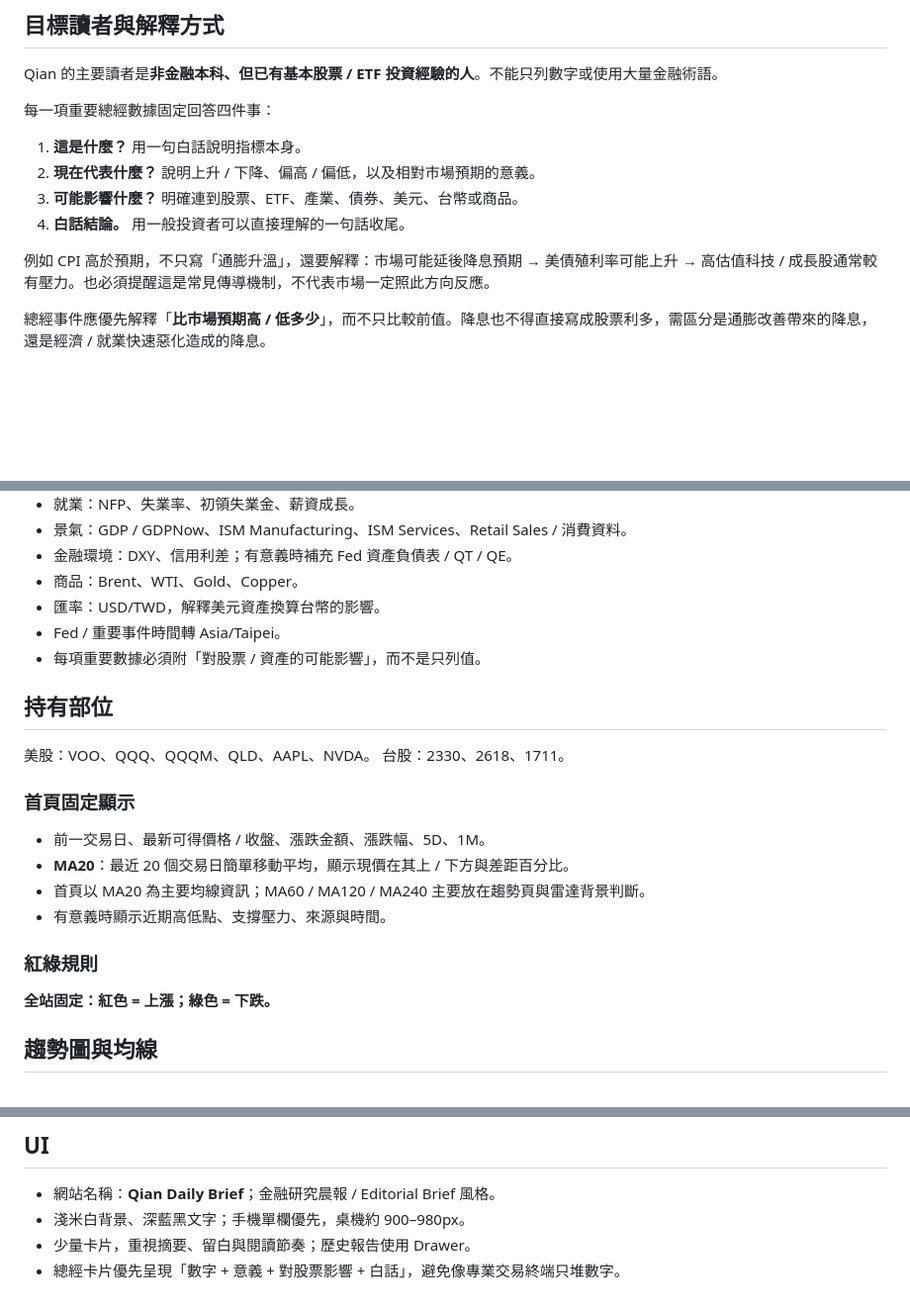
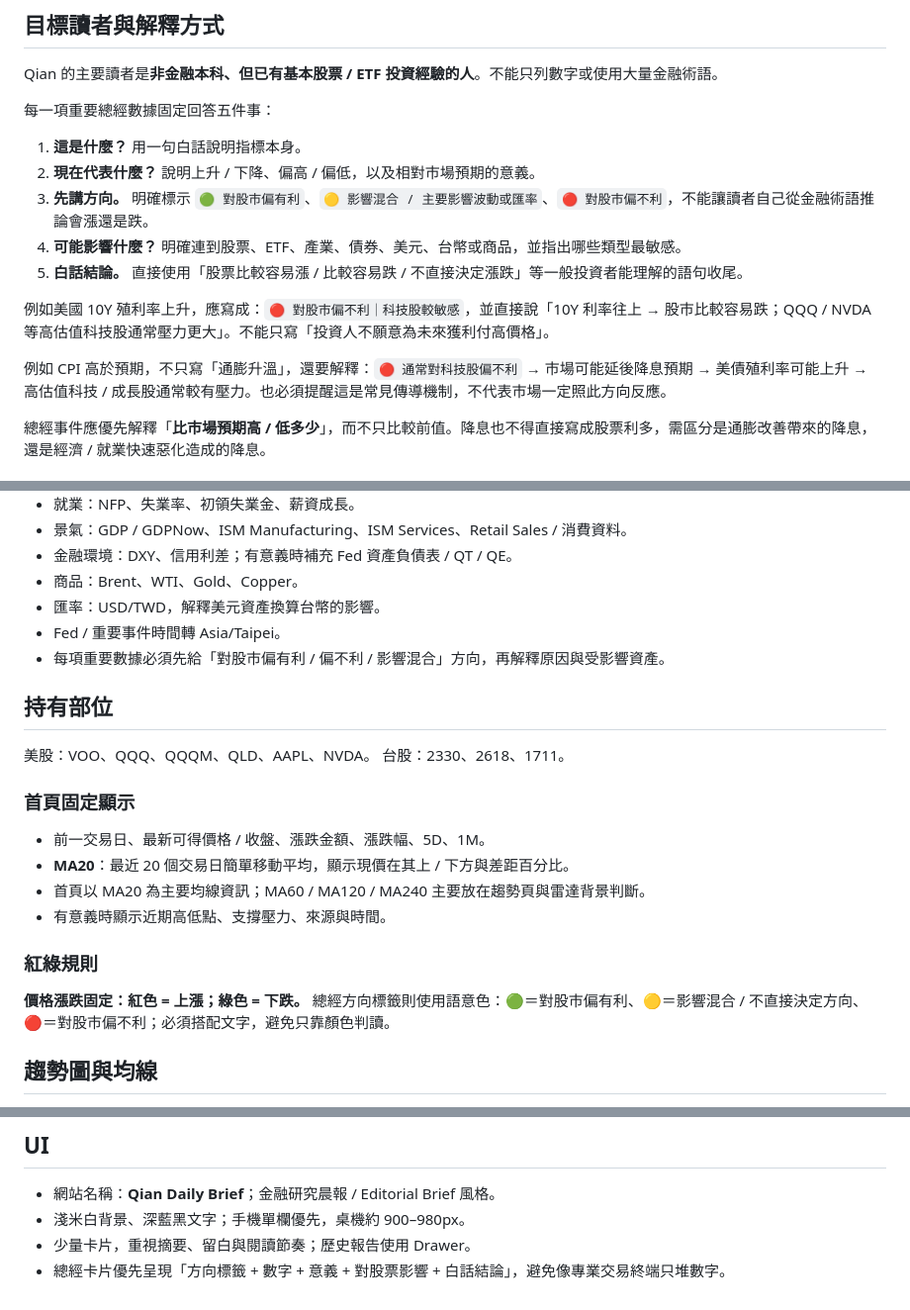
Before and after one commit to kakacf/Qian, a Markdown page: QIAN_SPEC.md, 3 parts joined by grey strips. Shown at 99% size. GitHub-like rendering; blank space fills up the shorter version.

Commit message:
Require explicit bullish bearish macro impact labels

```diff
--- a/QIAN_SPEC.md
+++ b/QIAN_SPEC.md
@@ -12,13 +12,16 @@
 ## 目標讀者與解釋方式
 Qian 的主要讀者是**非金融本科、但已有基本股票 / ETF 投資經驗的人**。不能只列數字或使用大量金融術語。
 
-每一項重要總經數據固定回答四件事：
+每一項重要總經數據固定回答五件事：
 1. **這是什麼？** 用一句白話說明指標本身。
 2. **現在代表什麼？** 說明上升 / 下降、偏高 / 偏低，以及相對市場預期的意義。
-3. **可能影響什麼？** 明確連到股票、ETF、產業、債券、美元、台幣或商品。
-4. **白話結論。** 用一般投資者可以直接理解的一句話收尾。
+3. **先講方向。** 明確標示 `🟢 對股市偏有利`、`🟡 影響混合 / 主要影響波動或匯率`、`🔴 對股市偏不利`，不能讓讀者自己從金融術語推論會漲還是跌。
+4. **可能影響什麼？** 明確連到股票、ETF、產業、債券、美元、台幣或商品，並指出哪些類型最敏感。
+5. **白話結論。** 直接使用「股票比較容易漲 / 比較容易跌 / 不直接決定漲跌」等一般投資者能理解的語句收尾。
 
-例如 CPI 高於預期，不只寫「通膨升溫」，還要解釋：市場可能延後降息預期 → 美債殖利率可能上升 → 高估值科技 / 成長股通常較有壓力。也必須提醒這是常見傳導機制，不代表市場一定照此方向反應。
+例如美國 10Y 殖利率上升，應寫成：`🔴 對股市偏不利｜科技股較敏感`，並直接說「10Y 利率往上 → 股市比較容易跌；QQQ / NVDA 等高估值科技股通常壓力更大」。不能只寫「投資人不願意為未來獲利付高價格」。
+
+例如 CPI 高於預期，不只寫「通膨升溫」，還要解釋：`🔴 通常對科技股偏不利` → 市場可能延後降息預期 → 美債殖利率可能上升 → 高估值科技 / 成長股通常較有壓力。也必須提醒這是常見傳導機制，不代表市場一定照此方向反應。
 
 總經事件應優先解釋「**比市場預期高 / 低多少**」，而不只比較前值。降息也不得直接寫成股票利多，需區分是通膨改善帶來的降息，還是經濟 / 就業快速惡化造成的降息。
 
@@ -65,7 +68,7 @@ Qian 是「先理解市場，再看持有部位」的晨報。首頁固定優先
 - 商品：Brent、WTI、Gold、Copper。
 - 匯率：USD/TWD，解釋美元資產換算台幣的影響。
 - Fed / 重要事件時間轉 Asia/Taipei。
-- 每項重要數據必須附「對股票 / 資產的可能影響」，而不是只列值。
+- 每項重要數據必須先給「對股市偏有利 / 偏不利 / 影響混合」方向，再解釋原因與受影響資產。
 
 ## 持有部位
 美股：VOO、QQQ、QQQM、QLD、AAPL、NVDA。
@@ -78,7 +81,8 @@ Qian 是「先理解市場，再看持有部位」的晨報。首頁固定優先
 - 有意義時顯示近期高低點、支撐壓力、來源與時間。
 
 ### 紅綠規則
-**全站固定：紅色 = 上漲；綠色 = 下跌。**
+**價格漲跌固定：紅色 = 上漲；綠色 = 下跌。**
+總經方向標籤則使用語意色：🟢＝對股市偏有利、🟡＝影響混合 / 不直接決定方向、🔴＝對股市偏不利；必須搭配文字，避免只靠顏色判讀。
 
 ## 趨勢圖與均線
 - 首頁保持精簡；標的可點擊至獨立趨勢頁。
@@ -113,4 +117,4 @@ VOO、QQQ/QQQM、QLD 使用 🟢可考慮分批 / 🟡等待 / 🔴風險高。
 - 網站名稱：**Qian Daily Brief**；金融研究晨報 / Editorial Brief 風格。
 - 淺米白背景、深藍黑文字；手機單欄優先，桌機約 900–980px。
 - 少量卡片，重視摘要、留白與閱讀節奏；歷史報告使用 Drawer。
-- 總經卡片優先呈現「數字 + 意義 + 對股票影響 + 白話」，避免像專業交易終端只堆數字。
+- 總經卡片優先呈現「方向標籤 + 數字 + 意義 + 對股票影響 + 白話結論」，避免像專業交易終端只堆數字。
```
